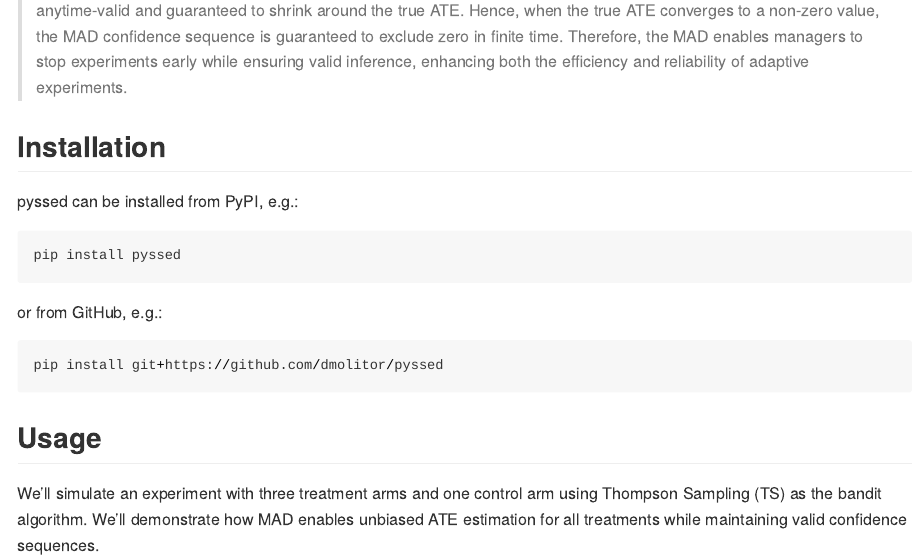
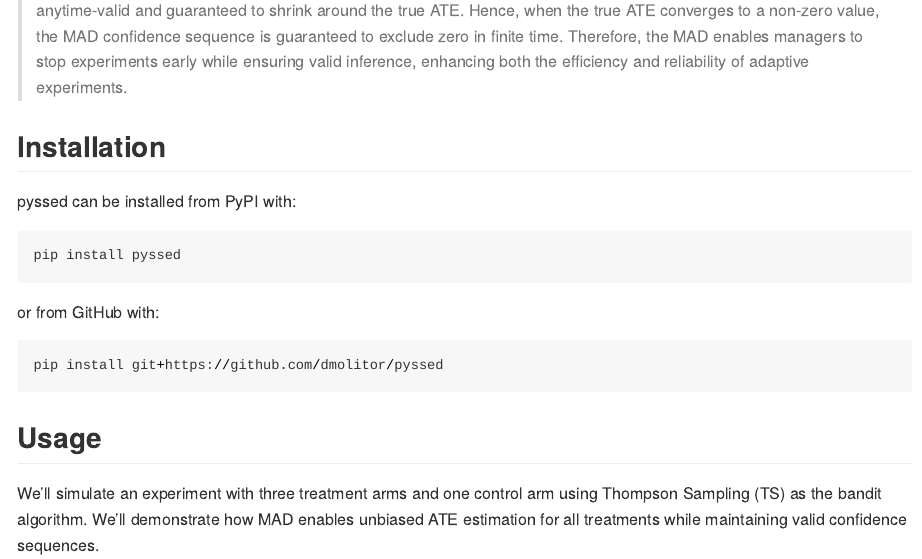
Before and after one commit to dmolitor/pyssed, a Quarto document (README.qmd): the page in a window 1100 px wide, from 300 px down. The pictures show the output file README.md that the author committed with the source, drawn offline in the style of GitHub.

Commit message:
Update README :book:

````diff
--- a/README.qmd
+++ b/README.qmd
@@ -46,12 +46,12 @@
 
 ## Installation
 
-pyssed can be installed from PyPI, e.g.:
+pyssed can be installed from PyPI with:
 ```python
 pip install pyssed
 ```
 
-or from GitHub, e.g.:
+or from GitHub with:
 ```python
 pip install git+https://github.com/dmolitor/pyssed
 ```
````
Also changed, not shown: README.md, README_files/figure-commonmark/cell-10-output-1.png, README_files/figure-commonmark/cell-11-output-1.png, README_files/figure-commonmark/cell-12-output-1.png, README_files/figure-commonmark/cell-14-output-1.png, README_files/figure-commonmark/cell-15-output-1.png, README.qmd (2 more changed lines).
